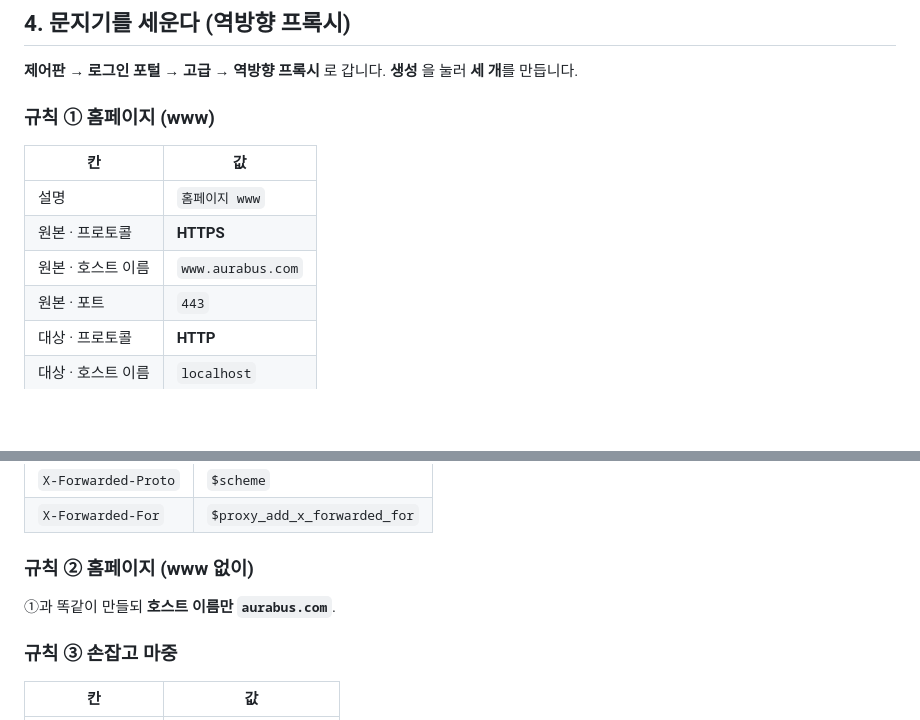
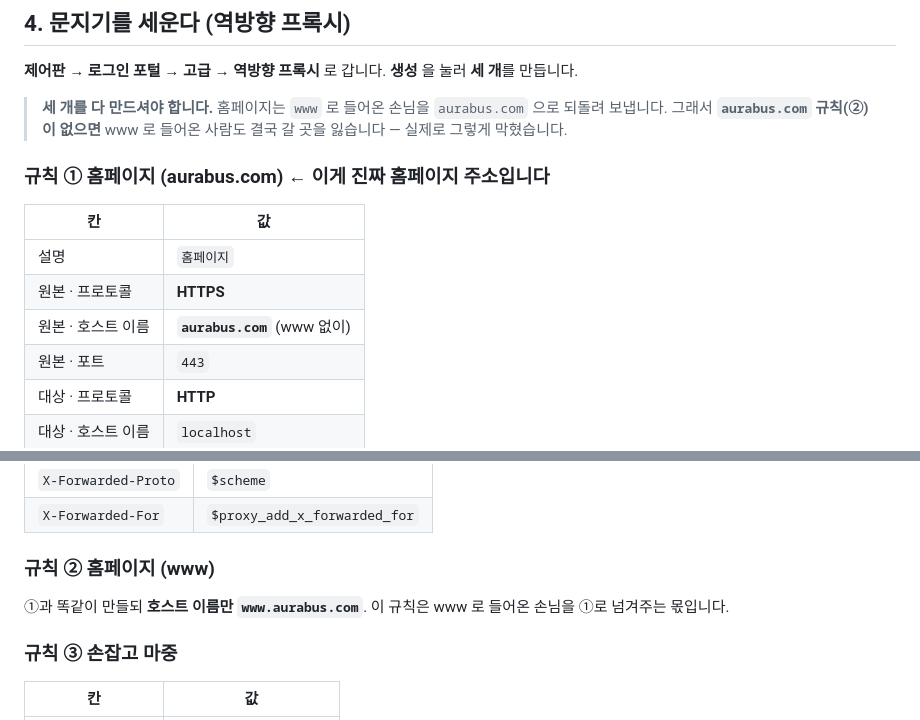
Before and after one commit to aurabus/FirstOut_by_Lee, a Markdown page: deploy/nas-ui.md, 2 parts joined by grey strips. GitHub-like rendering; blank space fills up the shorter version.

Commit message:
역방향 프록시 안내에서 www 와 아닌 것의 순서를 바로잡음
홈페이지 nginx 는 www 로 들어온 손님을 aurabus.com 으로 되돌려 보낸다 —
canonical 이 www 가 아니라 그 반대다. 그런데 안내는 www 를 ①로 앞세워 두어서,
읽는 사람이 그것만 만들고 넘어가기 쉬웠다. 실제로 그렇게 막혔다.

www 규칙만 있으면 손님은 www → aurabus.com 으로 넘어간 뒤 갈 곳을 잃는다.
진짜 홈페이지 주소인 aurabus.com 을 ①로 올리고, 셋을 다 만들어야 한다는 것과
왜 그런지를 앞에 적었다.

Co-Authored-By: Claude Opus 5 <noreply@anthropic.com>

```diff
--- a/deploy/nas-ui.md
+++ b/deploy/nas-ui.md
@@ -227,13 +227,17 @@ firstout --setup-only --operator admin:1234 --open-kinder "주덕화곡초등학
 **제어판 → 로그인 포털 → 고급 → 역방향 프록시** 로 갑니다.
 **생성** 을 눌러 **세 개**를 만듭니다.
 
-### 규칙 ① 홈페이지 (www)
+> **세 개를 다 만드셔야 합니다.** 홈페이지는 `www` 로 들어온 손님을
+> `aurabus.com` 으로 되돌려 보냅니다. 그래서 **`aurabus.com` 규칙(②)이 없으면**
+> www 로 들어온 사람도 결국 갈 곳을 잃습니다 — 실제로 그렇게 막혔습니다.
+
+### 규칙 ① 홈페이지 (aurabus.com) ← 이게 진짜 홈페이지 주소입니다
 
 | 칸 | 값 |
 |---|---|
-| 설명 | `홈페이지 www` |
+| 설명 | `홈페이지` |
 | 원본 · 프로토콜 | **HTTPS** |
-| 원본 · 호스트 이름 | `www.aurabus.com` |
+| 원본 · 호스트 이름 | **`aurabus.com`** (www 없이) |
 | 원본 · 포트 | `443` |
 | 대상 · 프로토콜 | **HTTP** |
 | 대상 · 호스트 이름 | `localhost` |
@@ -247,9 +251,10 @@ firstout --setup-only --operator admin:1234 --open-kinder "주덕화곡초등학
 | `X-Forwarded-Proto` | `$scheme` |
 | `X-Forwarded-For` | `$proxy_add_x_forwarded_for` |
 
-### 규칙 ② 홈페이지 (www 없이)
+### 규칙 ② 홈페이지 (www)
 
-①과 똑같이 만들되 **호스트 이름만 `aurabus.com`**.
+①과 똑같이 만들되 **호스트 이름만 `www.aurabus.com`**.
+이 규칙은 www 로 들어온 손님을 ①로 넘겨주는 몫입니다.
 
 ### 규칙 ③ 손잡고 마중
 
```
